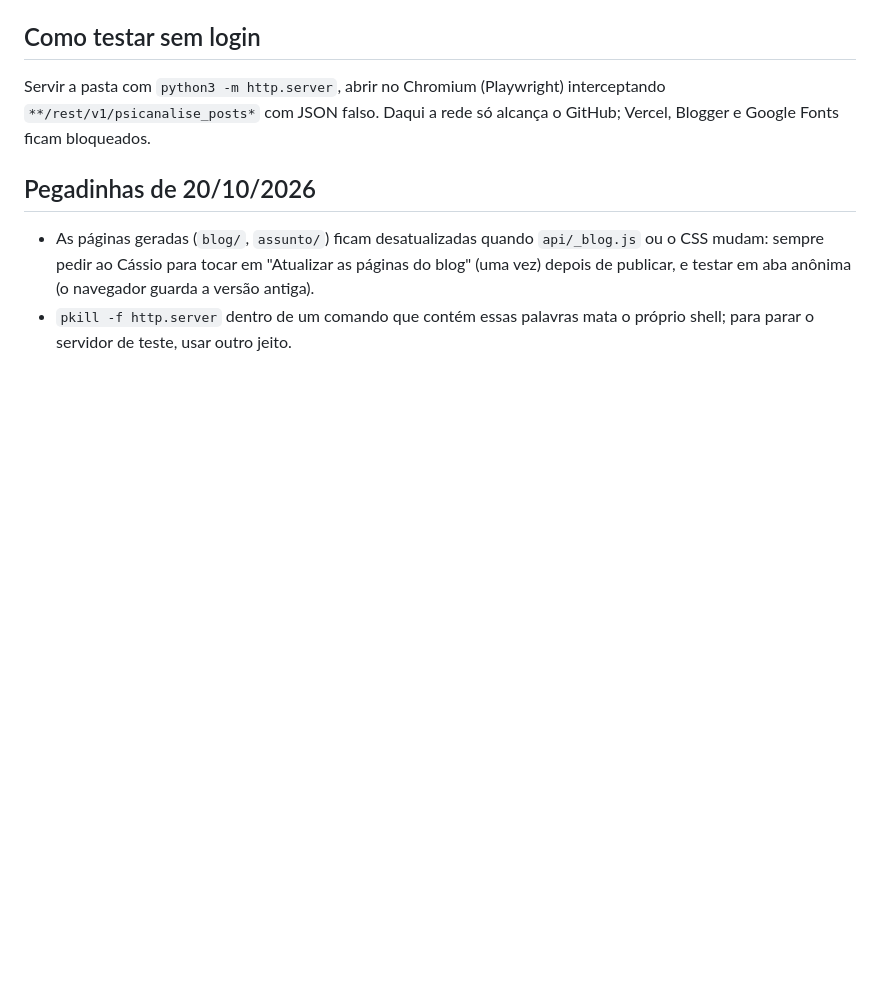
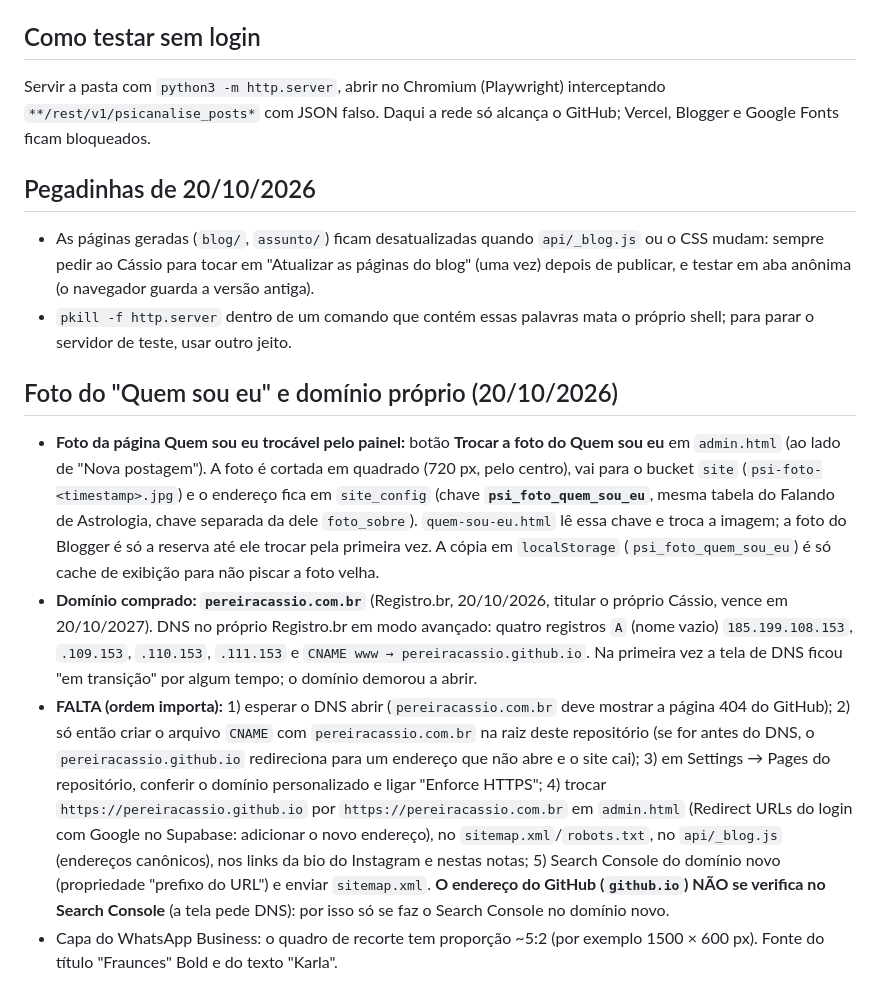
Before and after one commit to pereiracassio/pereiracassio.github.io, a Markdown page: CLAUDE.md, the part around the change. GitHub-like rendering; blank space fills up the shorter version.

Commit message:
Notas: troca de foto do Quem sou eu e domínio pereiracassio.com.br
Co-Authored-By: Claude Sonnet 5.5 <noreply@anthropic.com>
Claude-Session: https://claude.ai/code/session_01MbzQeiDTD6Juftdh1rgcw6

```diff
--- a/CLAUDE.md
+++ b/CLAUDE.md
@@ -51,3 +51,10 @@ Servir a pasta com `python3 -m http.server`, abrir no Chromium (Playwright) inte
 
 - As páginas geradas (`blog/`, `assunto/`) ficam desatualizadas quando `api/_blog.js` ou o CSS mudam: sempre pedir ao Cássio para tocar em "Atualizar as páginas do blog" (uma vez) depois de publicar, e testar em aba anônima (o navegador guarda a versão antiga).
 - `pkill -f http.server` dentro de um comando que contém essas palavras mata o próprio shell; para parar o servidor de teste, usar outro jeito.
+
+## Foto do "Quem sou eu" e domínio próprio (20/10/2026)
+
+- **Foto da página Quem sou eu trocável pelo painel:** botão **Trocar a foto do Quem sou eu** em `admin.html` (ao lado de "Nova postagem"). A foto é cortada em quadrado (720 px, pelo centro), vai para o bucket `site` (`psi-foto-<timestamp>.jpg`) e o endereço fica em `site_config` (chave **`psi_foto_quem_sou_eu`**, mesma tabela do Falando de Astrologia, chave separada da dele `foto_sobre`). `quem-sou-eu.html` lê essa chave e troca a imagem; a foto do Blogger é só a reserva até ele trocar pela primeira vez. A cópia em `localStorage` (`psi_foto_quem_sou_eu`) é só cache de exibição para não piscar a foto velha.
+- **Domínio comprado: `pereiracassio.com.br`** (Registro.br, 20/10/2026, titular o próprio Cássio, vence em 20/10/2027). DNS no próprio Registro.br em modo avançado: quatro registros `A` (nome vazio) `185.199.108.153`, `.109.153`, `.110.153`, `.111.153` e `CNAME www → pereiracassio.github.io`. Na primeira vez a tela de DNS ficou "em transição" por algum tempo; o domínio demorou a abrir.
+- **FALTA (ordem importa):** 1) esperar o DNS abrir (`pereiracassio.com.br` deve mostrar a página 404 do GitHub); 2) só então criar o arquivo `CNAME` com `pereiracassio.com.br` na raiz deste repositório (se for antes do DNS, o `pereiracassio.github.io` redireciona para um endereço que não abre e o site cai); 3) em Settings → Pages do repositório, conferir o domínio personalizado e ligar "Enforce HTTPS"; 4) trocar `https://pereiracassio.github.io` por `https://pereiracassio.com.br` em `admin.html` (Redirect URLs do login com Google no Supabase: adicionar o novo endereço), no `sitemap.xml`/`robots.txt`, no `api/_blog.js` (endereços canônicos), nos links da bio do Instagram e nestas notas; 5) Search Console do domínio novo (propriedade "prefixo do URL") e enviar `sitemap.xml`. **O endereço do GitHub (`github.io`) NÃO se verifica no Search Console** (a tela pede DNS): por isso só se faz o Search Console no domínio novo.
+- Capa do WhatsApp Business: o quadro de recorte tem proporção ~5:2 (por exemplo 1500 × 600 px). Fonte do título "Fraunces" Bold e do texto "Karla".
```
